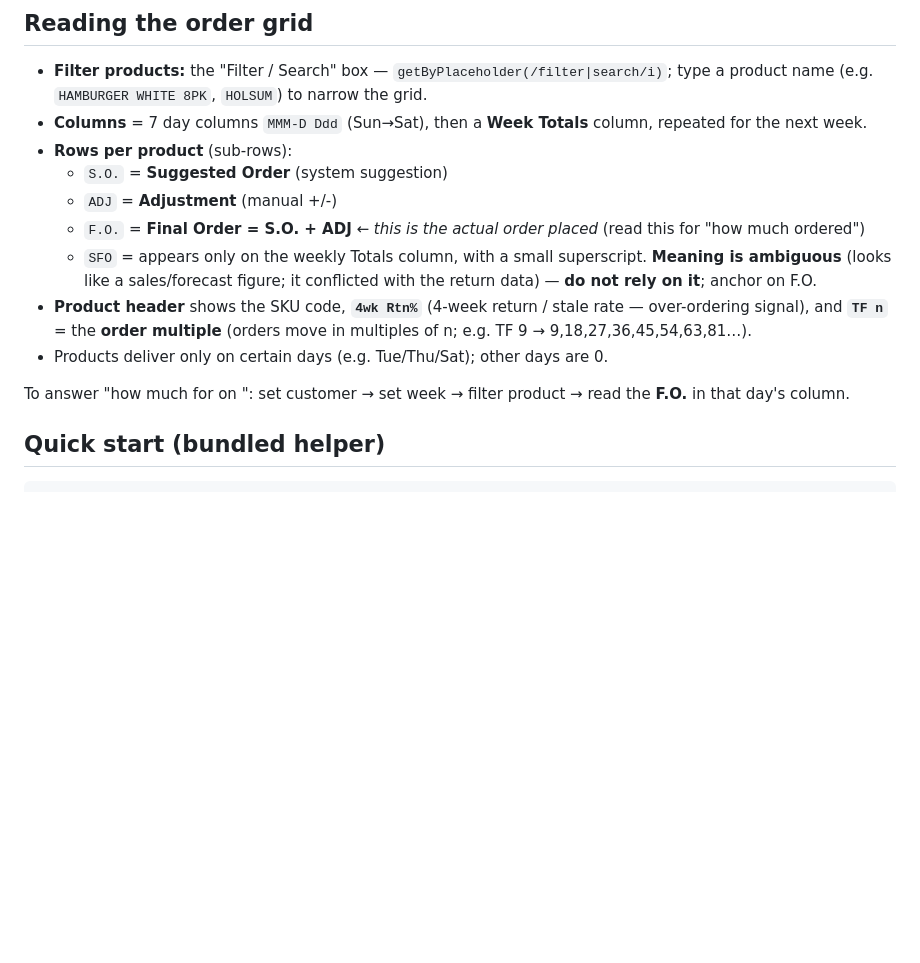
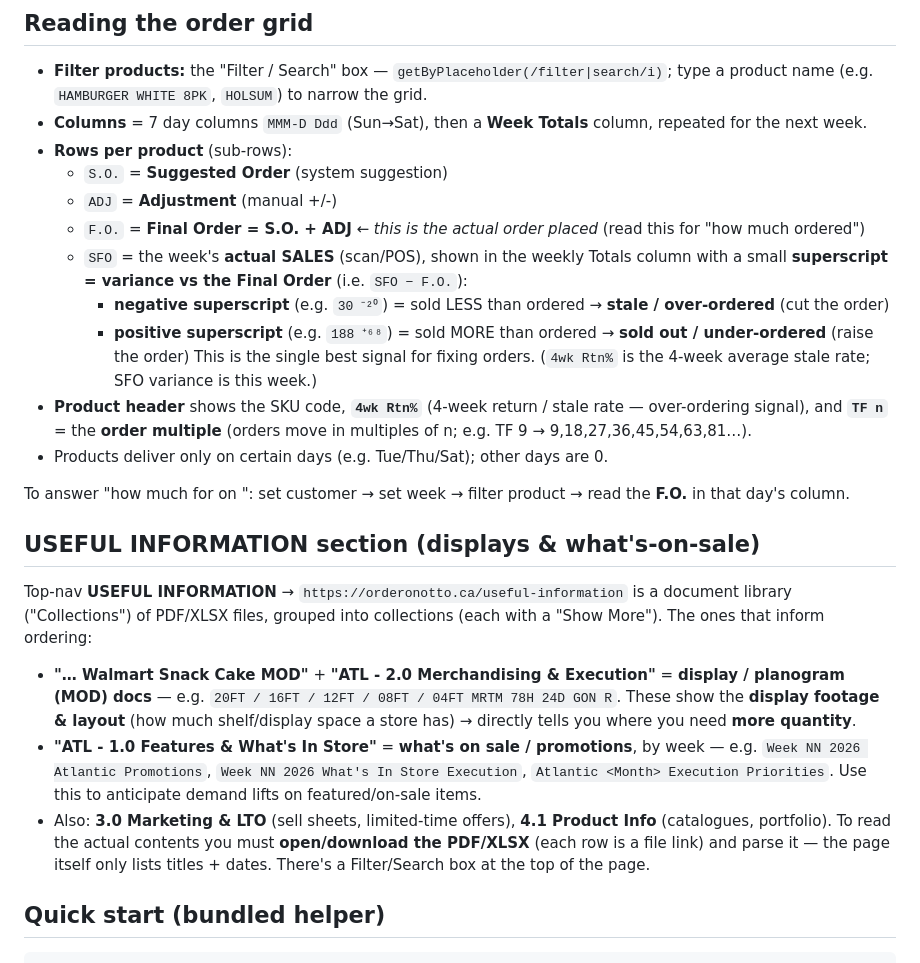
Before and after one commit to akshaykumar09081993/personal-claude-skills, a Markdown page: skills/orderonotto-ordering/SKILL.md, the part around the change. Rendered like a GitHub page; blank space fills up the shorter version.

Commit message:
OTTO skill: SFO = actual sales + variance (stale signal); document Useful Information (displays/MOD + on-sale features)
Co-Authored-By: Claude Opus 4.8 <noreply@anthropic.com>

````diff
--- a/skills/orderonotto-ordering/SKILL.md
+++ b/skills/orderonotto-ordering/SKILL.md
@@ -61,14 +61,31 @@ is NOT in the ordering grid (check **REPORTING** / **STATEMENTS** in the top nav
   - `S.O.` = **Suggested Order** (system suggestion)
   - `ADJ`  = **Adjustment** (manual +/-)
   - `F.O.` = **Final Order = S.O. + ADJ**  ← *this is the actual order placed* (read this for "how much ordered")
-  - `SFO`  = appears only on the weekly Totals column, with a small superscript. **Meaning is ambiguous**
-    (looks like a sales/forecast figure; it conflicted with the return data) — **do not rely on it**; anchor on F.O.
+  - `SFO`  = the week's **actual SALES** (scan/POS), shown in the weekly Totals column with a small
+    **superscript = variance vs the Final Order** (i.e. `SFO − F.O.`):
+    - **negative superscript** (e.g. `30 ⁻²⁰`) = sold LESS than ordered → **stale / over-ordered** (cut the order)
+    - **positive superscript** (e.g. `188 ⁺⁶⁸`) = sold MORE than ordered → **sold out / under-ordered** (raise the order)
+    This is the single best signal for fixing orders. (`4wk Rtn%` is the 4-week average stale rate; SFO variance is this week.)
 - **Product header** shows the SKU code, **`4wk Rtn%`** (4-week return / stale rate — over-ordering signal),
   and **`TF n`** = the **order multiple** (orders move in multiples of n; e.g. TF 9 → 9,18,27,36,45,54,63,81…).
 - Products deliver only on certain days (e.g. Tue/Thu/Sat); other days are 0.
 
 To answer "how much <product> for <store> on <day>": set customer → set week → filter product → read the
 **F.O.** in that day's column.
+
+## USEFUL INFORMATION section (displays & what's-on-sale)
+Top-nav **USEFUL INFORMATION** → `https://orderonotto.ca/useful-information` is a document library
+("Collections") of PDF/XLSX files, grouped into collections (each with a "Show More"). The ones that
+inform ordering:
+- **"… Walmart Snack Cake MOD"** + **"ATL - 2.0 Merchandising & Execution"** = **display / planogram (MOD)
+  docs** — e.g. `20FT / 16FT / 12FT / 08FT / 04FT MRTM 78H 24D GON R`. These show the **display footage &
+  layout** (how much shelf/display space a store has) → directly tells you where you need **more quantity**.
+- **"ATL - 1.0 Features & What's In Store"** = **what's on sale / promotions**, by week — e.g.
+  `Week NN 2026 Atlantic Promotions`, `Week NN 2026 What's In Store Execution`, `Atlantic <Month> Execution
+  Priorities`. Use this to anticipate demand lifts on featured/on-sale items.
+- Also: **3.0 Marketing & LTO** (sell sheets, limited-time offers), **4.1 Product Info** (catalogues, portfolio).
+To read the actual contents you must **open/download the PDF/XLSX** (each row is a file link) and parse it —
+the page itself only lists titles + dates. There's a Filter/Search box at the top of the page.
 
 ## Quick start (bundled helper)
 ```bash
````
